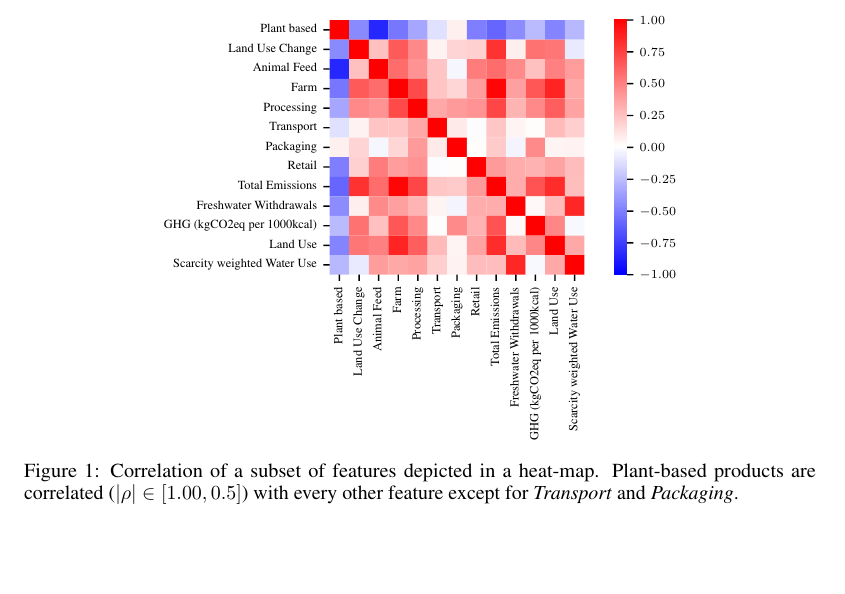
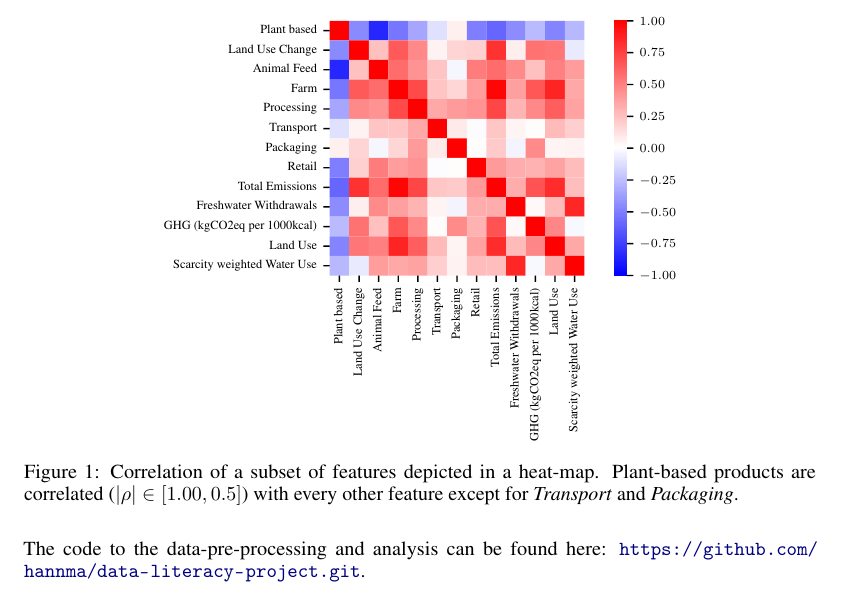
Before and after one commit to hannma/data-literacy-project, a LaTeX paper (doc/main.tex): part of page 2 of 5, cut so that both start at the same text, the shorter picture padded with empty space. Compiled offline with pdfLaTeX.

Commit message:
git link

```diff
--- a/doc/main.tex
+++ b/doc/main.tex
@@ -137,6 +137,7 @@ plant-based products are strongly correlated ($|\rho| \in [1.00 - 0.5]$) with ev
   \caption{Correlation of a subset of features depicted in a heat-map. Plant-based products are  correlated ($|\rho| \in [1.00, 0.5]$) with every other feature except for \textit{Transport} and \textit{Packaging}.}
   \label{fig:corr}
 \end{figure}
+The code to the data-pre-processing and analysis can be found here: \url{https://github.com/hannma/data-literacy-project.git}.
 
 \subsection*{Hypothesis Testing}
 In order  to decide as to whether the data supports our hypothesis, we will run a T-test, which tests, if the two distributions have equal means (Null-hypothesis). W Since the samples are neither of same size, nor of same variance and are assumed to be independent, we opt for the independent unequal variance T-Test, also known as \textit{Welch's Test}. %\cite{WelchTest}.
```
